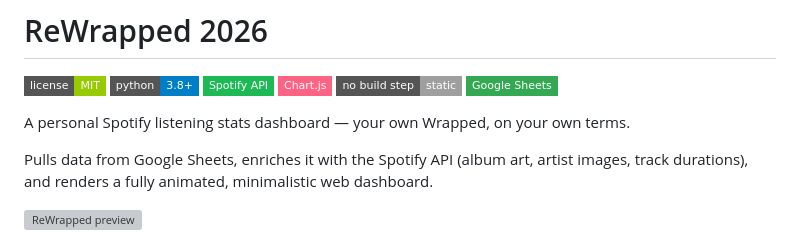
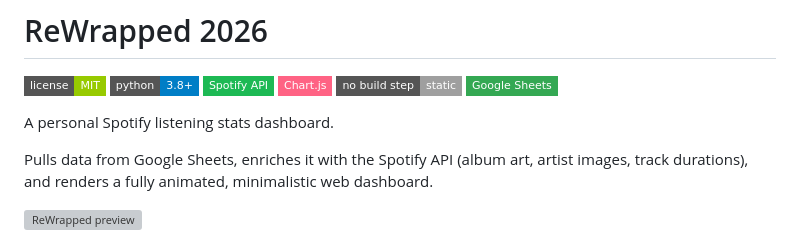
Before and after one commit to WilleGyr/ReWrapped, a Markdown page: README.md, the part around the change. Rendered like a GitHub page; badges without logos; grey boxes are pictures that could not be loaded.

```diff
--- a/README.md
+++ b/README.md
@@ -7,7 +7,7 @@
 ![No build step](https://img.shields.io/badge/no_build_step-static-lightgrey?style=flat-square)
 ![Google Sheets](https://img.shields.io/badge/Google_Sheets-34A853?style=flat-square&logo=googlesheets&logoColor=white)
 
-A personal Spotify listening stats dashboard — your own Wrapped, on your own terms.
+A personal Spotify listening stats dashboard.
 
 Pulls data from Google Sheets, enriches it with the Spotify API (album art, artist images, track durations), and renders a fully animated, minimalistic web dashboard.
 
```
